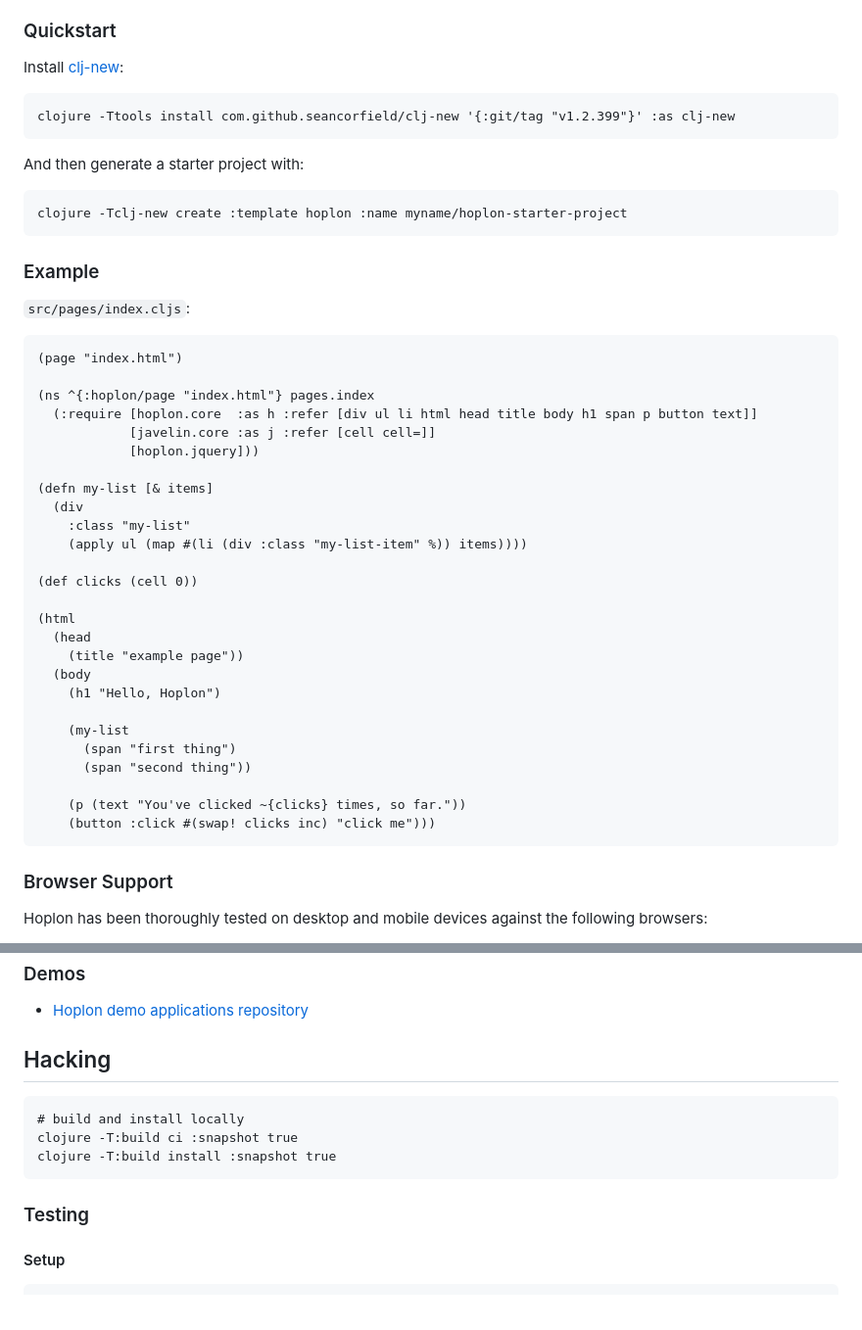
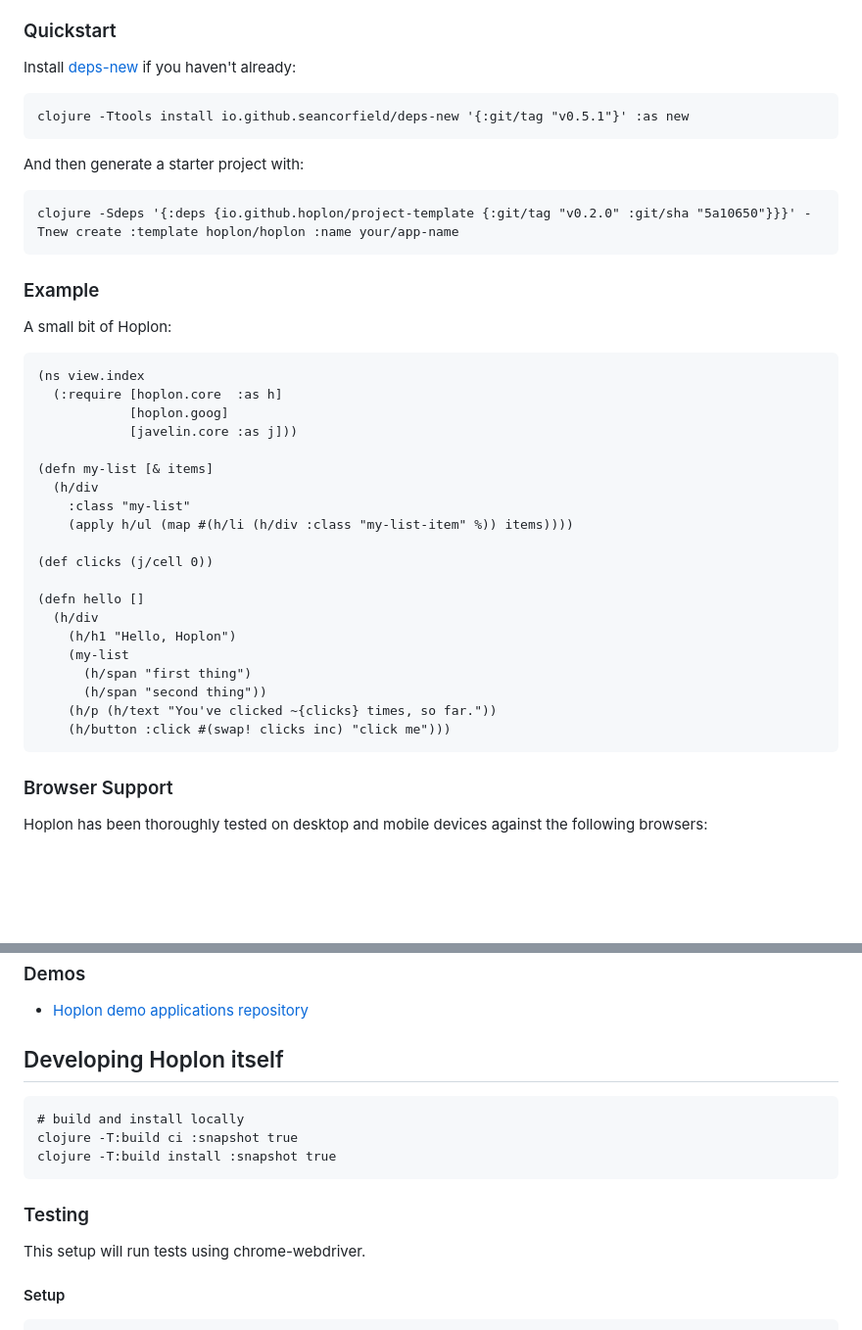
Before and after one commit to hoplon/hoplon, a Markdown page: README.md, 2 parts joined by grey strips. Shown at 98% size. Drawn GitHub-style; blank space fills up the shorter version.

Commit message:
Update README with the new template to generate projects

````diff
--- a/README.md
+++ b/README.md
@@ -21,45 +21,38 @@ the following libraries as dependencies to complete the stack:
 
 ### Quickstart
 
-Install [clj-new](https://github.com/seancorfield/clj-new):
+Install [deps-new](https://github.com/seancorfield/deps-new) if you haven't already:
 
-    clojure -Ttools install com.github.seancorfield/clj-new '{:git/tag "v1.2.399"}' :as clj-new
+    clojure -Ttools install io.github.seancorfield/deps-new '{:git/tag "v0.5.1"}' :as new
 
 And then generate a starter project with:
 
-    clojure -Tclj-new create :template hoplon :name myname/hoplon-starter-project
+    clojure -Sdeps '{:deps {io.github.hoplon/project-template {:git/tag "v0.2.0" :git/sha "5a10650"}}}' -Tnew create :template hoplon/hoplon :name your/app-name
 
 ### Example
-
-`src/pages/index.cljs`:
+A small bit of Hoplon:
 
 ```clojure
-(page "index.html")
-
-(ns ^{:hoplon/page "index.html"} pages.index
-  (:require [hoplon.core  :as h :refer [div ul li html head title body h1 span p button text]]
-            [javelin.core :as j :refer [cell cell=]]
-            [hoplon.jquery]))
+(ns view.index
+  (:require [hoplon.core  :as h]
+            [hoplon.goog]
+            [javelin.core :as j]))
 
 (defn my-list [& items]
-  (div
+  (h/div
     :class "my-list"
-    (apply ul (map #(li (div :class "my-list-item" %)) items))))
+    (apply h/ul (map #(h/li (h/div :class "my-list-item" %)) items))))
 
-(def clicks (cell 0))
+(def clicks (j/cell 0))
 
-(html
-  (head
-    (title "example page"))
-  (body
-    (h1 "Hello, Hoplon")
-
+(defn hello []
+  (h/div
+    (h/h1 "Hello, Hoplon")
     (my-list
-      (span "first thing")
-      (span "second thing"))
-
-    (p (text "You've clicked ~{clicks} times, so far."))
-    (button :click #(swap! clicks inc) "click me")))
+      (h/span "first thing")
+      (h/span "second thing"))
+    (h/p (h/text "You've clicked ~{clicks} times, so far."))
+    (h/button :click #(swap! clicks inc) "click me")))
 ```
 
 ### Browser Support
@@ -81,7 +74,7 @@ following browsers:
 
 * [Hoplon demo applications repository][5]
 
-## Hacking
+## Developing Hoplon itself
 
 ```
 # build and install locally
@@ -90,6 +83,9 @@ clojure -T:build install :snapshot true
 ```
 
 ### Testing
+
+This setup will run tests using chrome-webdriver.
+
 #### Setup
 ```
 npm install
````
